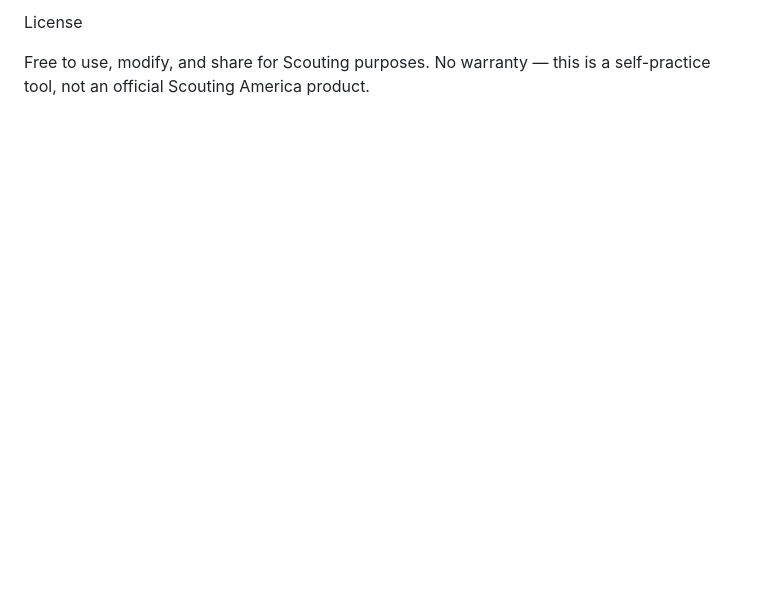
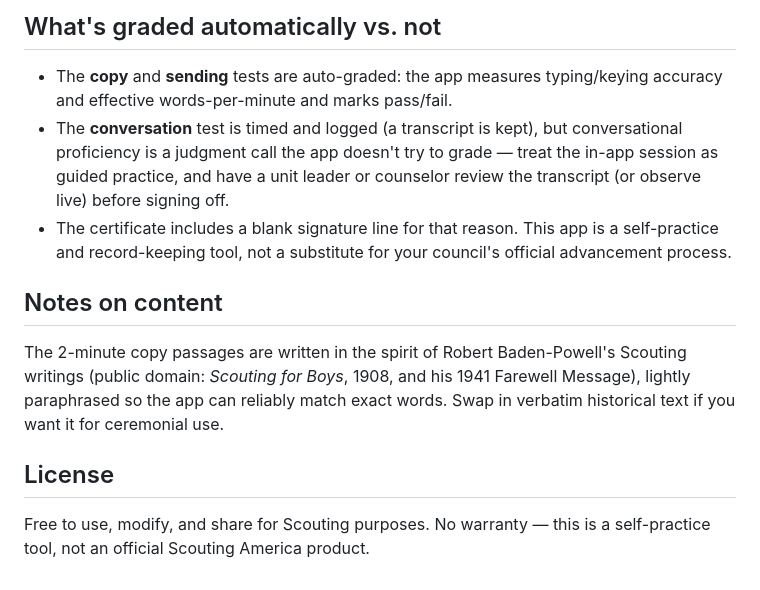
Before and after one commit to troop10rwc/morse-strip-test, a Markdown page: README.md, the part around one of its changes. Rendered like a GitHub page; blank space fills up the shorter version.

```diff
--- a/README.md
+++ b/README.md
@@ -48,4 +46,14 @@ The 2-minute copy passages are written in the spirit of Robert Baden-Powell's Sc
 
-License
+## What's graded automatically vs. not
+
+- The **copy** and **sending** tests are auto-graded: the app measures typing/keying accuracy and effective words-per-minute and marks pass/fail.
+- The **conversation** test is timed and logged (a transcript is kept), but conversational proficiency is a judgment call the app doesn't try to grade — treat the in-app session as guided practice, and have a unit leader or counselor review the transcript (or observe live) before signing off.
+- The certificate includes a blank signature line for that reason. This app is a self-practice and record-keeping tool, not a substitute for your council's official advancement process.
+
+## Notes on content
+
+The 2-minute copy passages are written in the spirit of Robert Baden-Powell's Scouting writings (public domain: *Scouting for Boys*, 1908, and his 1941 Farewell Message), lightly paraphrased so the app can reliably match exact words. Swap in verbatim historical text if you want it for ceremonial use.
+
+## License
 
 Free to use, modify, and share for Scouting purposes. No warranty — this is a self-practice tool, not an official Scouting America product.
```
Also changed, not shown: other parts of README.md (+29 -31 lines).
